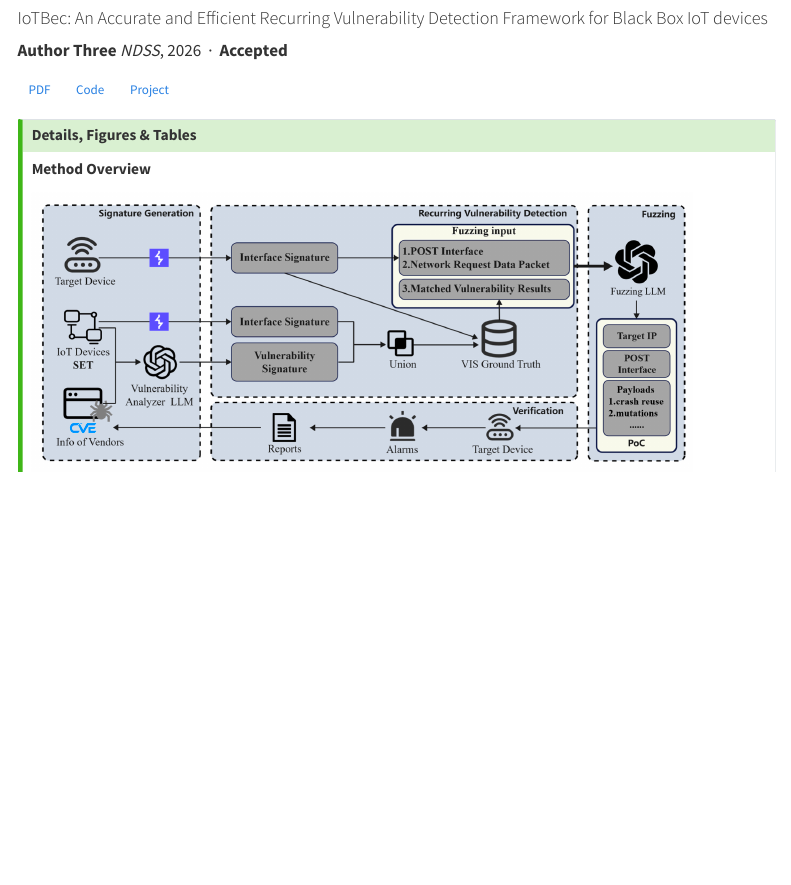
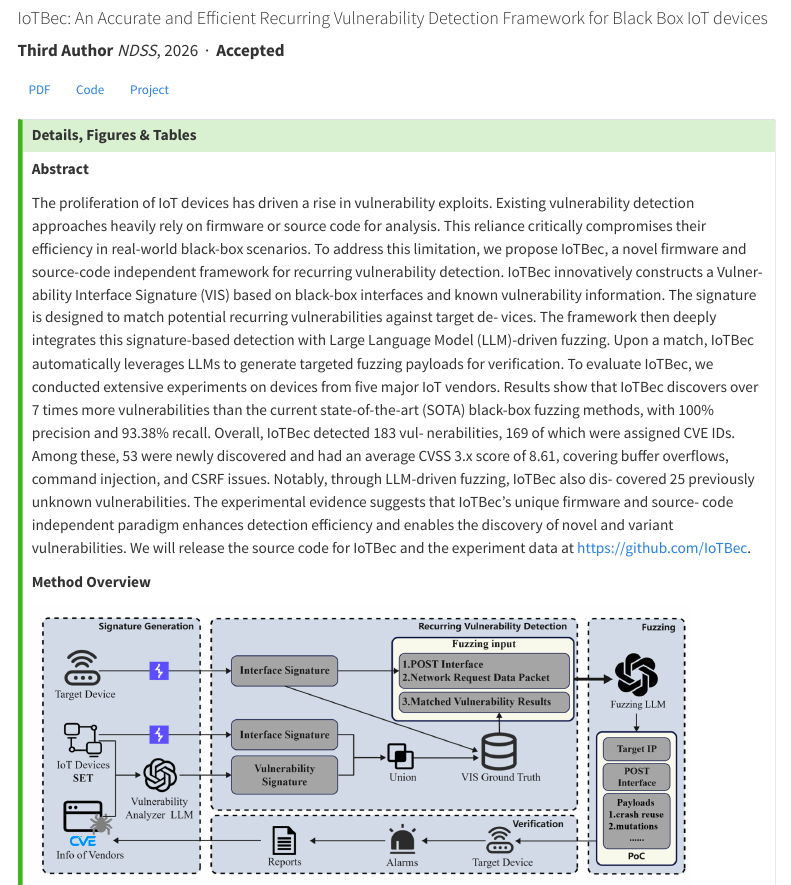
Before and after one commit to VodkaVortex/VodkaVortex.github.io, a Quarto document (publications.qmd): the page in a window 1100 px wide, from 430 px down. Rendered offline with R 4.5, knitr and Pandoc in place of Quarto, with nearby package versions; menus at the side of the page are left out.

Commit message:
update site

```diff
--- a/publications.qmd
+++ b/publications.qmd
@@ -27,7 +27,7 @@
 
 #### IoTBec: An Accurate and Efficient Recurring Vulnerability Detection Framework for Black Box IoT devices {.unnumbered}
 
-[**Author Three**]{.author-self}
+[**Third Author**]{.author-self}
 *NDSS*, 2026 &nbsp;·&nbsp; **Accepted**
 
 <a href="#" class="btn btn-outline-primary btn-sm" role="button"><i class="bi bi-file-earmark-pdf"></i> PDF</a>
@@ -40,6 +40,12 @@
 
 ::: {.callout-tip collapse="true" icon=false}
 ## <i class="bi bi-chevron-expand"></i> Details, Figures & Tables
+
+**Abstract**
+
+The proliferation of IoT devices has driven a rise in vulnerability exploits. Existing vulnerability detection approaches heavily rely on firmware or source code for analysis. This reliance critically compromises their efficiency in real-world black-box scenarios. To address this limitation, we propose IoTBec, a novel firmware and source-code independent framework for recurring vulnerability detection. IoTBec innovatively constructs a Vulner- ability Interface Signature (VIS) based on black-box interfaces and known vulnerability information. The signature is designed to match potential recurring vulnerabilities against target de- vices. The framework then deeply integrates this signature-based detection with Large Language Model (LLM)-driven fuzzing. Upon a match, IoTBec automatically leverages LLMs to generate targeted fuzzing payloads for verification.
+To evaluate IoTBec, we conducted extensive experiments on devices from five major IoT vendors. Results show that IoTBec discovers over 7 times more vulnerabilities than the current state-of-the-art (SOTA) black-box fuzzing methods, with 100% precision and 93.38% recall. Overall, IoTBec detected 183 vul- nerabilities, 169 of which were assigned CVE IDs. Among these, 53 were newly discovered and had an average CVSS 3.x score of 8.61, covering buffer overflows, command injection, and CSRF issues. Notably, through LLM-driven fuzzing, IoTBec also dis- covered 25 previously unknown vulnerabilities. The experimental evidence suggests that IoTBec’s unique firmware and source- code independent paradigm enhances detection efficiency and enables the discovery of novel and variant vulnerabilities. We will release the source code for IoTBec and the experiment data at https://github.com/IoTBec.
+
 
 **Method Overview**
 
```
Also changed, not shown: docs/search.json, 2 other files.
